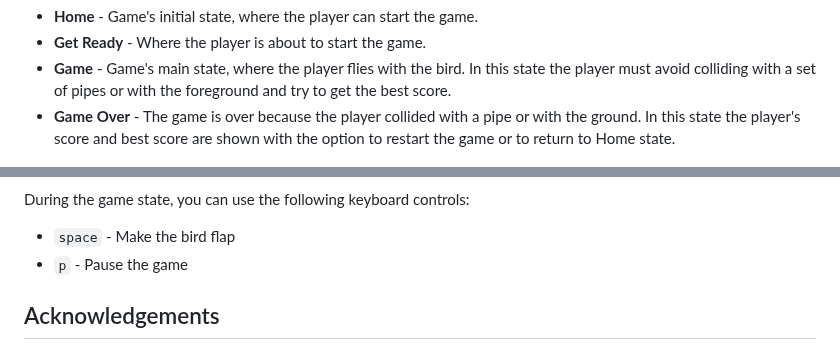
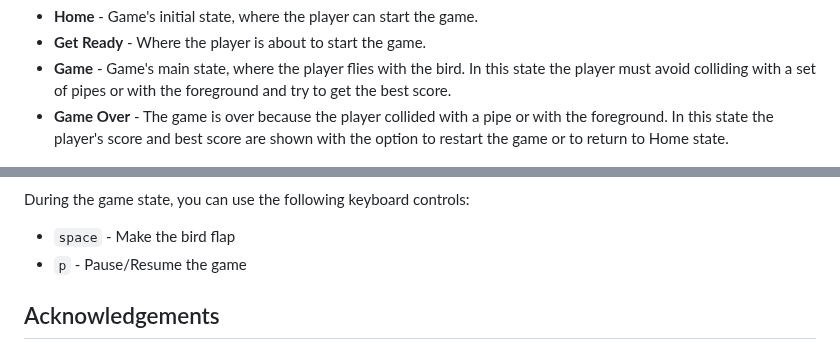
Before and after one commit to MMarQs/FlappyBird, a Markdown page: README.md, 2 parts joined by grey strips. GitHub-like rendering.

````diff
--- a/README.md
+++ b/README.md
@@ -38,7 +40,7 @@ The bird's collision with the pipes or foreground is performed every frame. If t
 - **Home** - Game's initial state, where the player can start the game.
 - **Get Ready** - Where the player is about to start the game.
 - **Game** - Game's main state, where the player flies with the bird. In this state the player must avoid colliding with a set of pipes or with the foreground and try to get the best score.
-- **Game Over** - The game is over because the player collided with a pipe or with the ground. In this state the player's score and best score are shown with the option to restart the game or to return to Home state.
+- **Game Over** - The game is over because the player collided with a pipe or with the foreground. In this state the player's score and best score are shown with the option to restart the game or to return to Home state.
 <p align="center">
   <img alt="Game States" src="img/game_states.png" />
 </p>
@@ -50,7 +52,7 @@ All buttons in the game can be clicked with the mouse.
 #### Keyboard
 During the game state, you can use the following keyboard controls:
 - ```space``` - Make the bird flap
-- ```p``` - Pause the game
+- ```p``` - Pause/Resume the game
 
 
 ## Acknowledgements
````
Also changed, not shown: other parts of README.md (+2 -0 lines).
